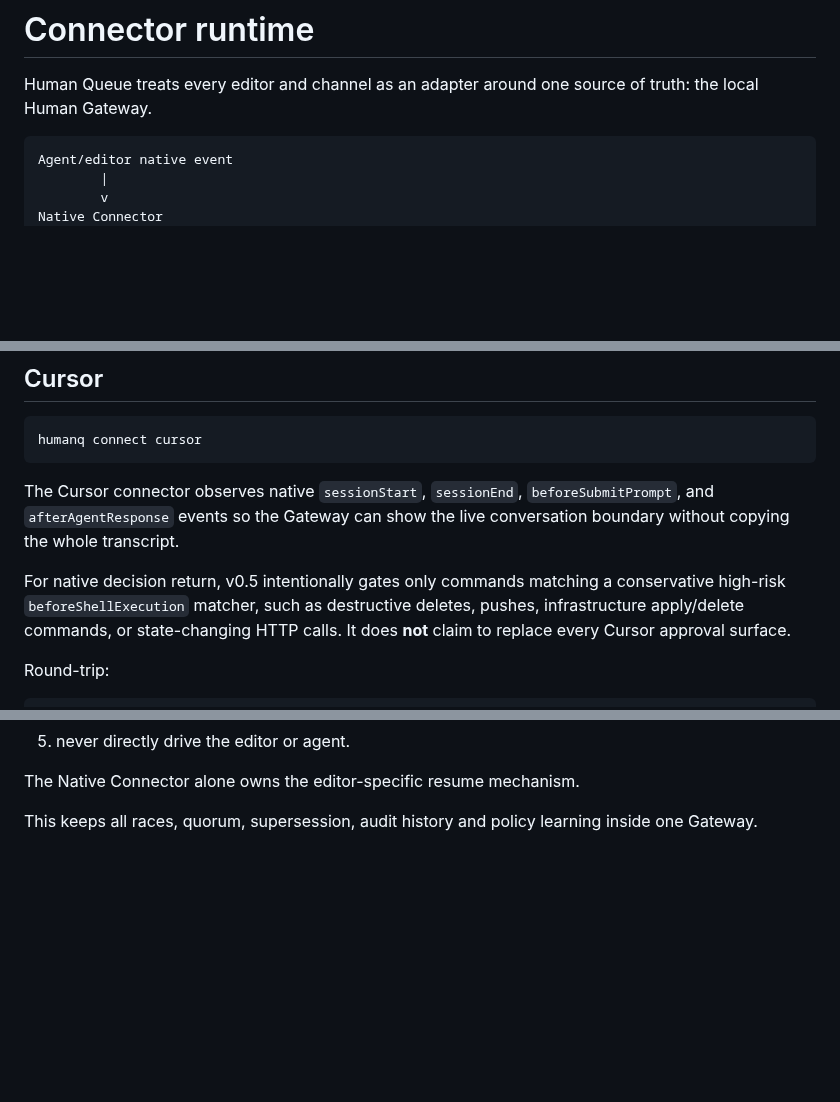
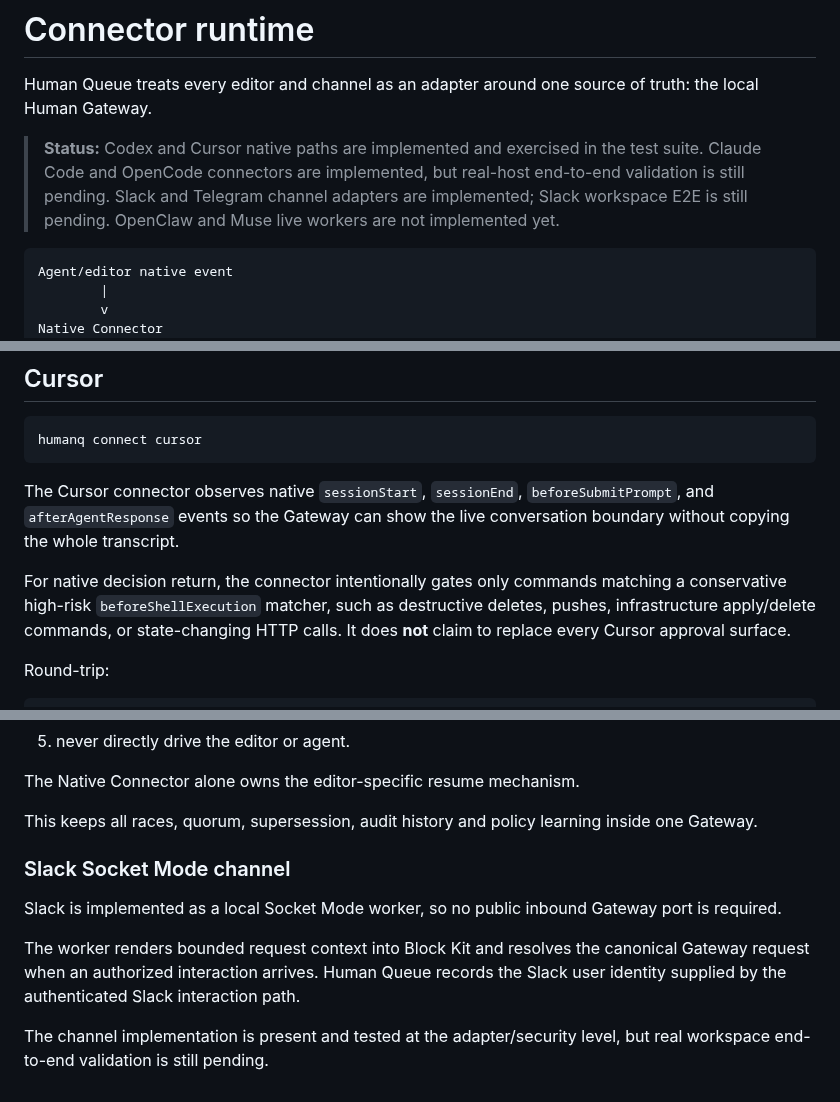
Before and after one commit to hippoley/HumanQueue, a Markdown page: docs/connectors.md, 3 parts joined by grey strips. Drawn GitHub-style; blank space fills up the shorter version.

````diff
--- a/docs/connectors.md
+++ b/docs/connectors.md
@@ -1,6 +1,8 @@
 # Connector runtime
 
 Human Queue treats every editor and channel as an adapter around one source of truth: the local Human Gateway.
+
+> **Status:** Codex and Cursor native paths are implemented and exercised in the test suite. Claude Code and OpenCode connectors are implemented, but real-host end-to-end validation is still pending. Slack and Telegram channel adapters are implemented; Slack workspace E2E is still pending. OpenClaw and Muse live workers are not implemented yet.
 
 ```text
 Agent/editor native event
@@ -81,7 +83,7 @@ humanq connect cursor
 
 The Cursor connector observes native `sessionStart`, `sessionEnd`, `beforeSubmitPrompt`, and `afterAgentResponse` events so the Gateway can show the live conversation boundary without copying the whole transcript.
 
-For native decision return, v0.5 intentionally gates only commands matching a conservative high-risk `beforeShellExecution` matcher, such as destructive deletes, pushes, infrastructure apply/delete commands, or state-changing HTTP calls. It does **not** claim to replace every Cursor approval surface.
+For native decision return, the connector intentionally gates only commands matching a conservative high-risk `beforeShellExecution` matcher, such as destructive deletes, pushes, infrastructure apply/delete commands, or state-changing HTTP calls. It does **not** claim to replace every Cursor approval surface.
 
 Round-trip:
 
@@ -211,3 +248,12 @@ Each channel adapter must:
 The Native Connector alone owns the editor-specific resume mechanism.
 
 This keeps all races, quorum, supersession, audit history and policy learning inside one Gateway.
+
+
+### Slack Socket Mode channel
+
+Slack is implemented as a local Socket Mode worker, so no public inbound Gateway port is required.
+
+The worker renders bounded request context into Block Kit and resolves the canonical Gateway request when an authorized interaction arrives. Human Queue records the Slack user identity supplied by the authenticated Slack interaction path.
+
+The channel implementation is present and tested at the adapter/security level, but real workspace end-to-end validation is still pending.
````
Also changed, not shown: other parts of docs/connectors.md (+37 -2 lines).
